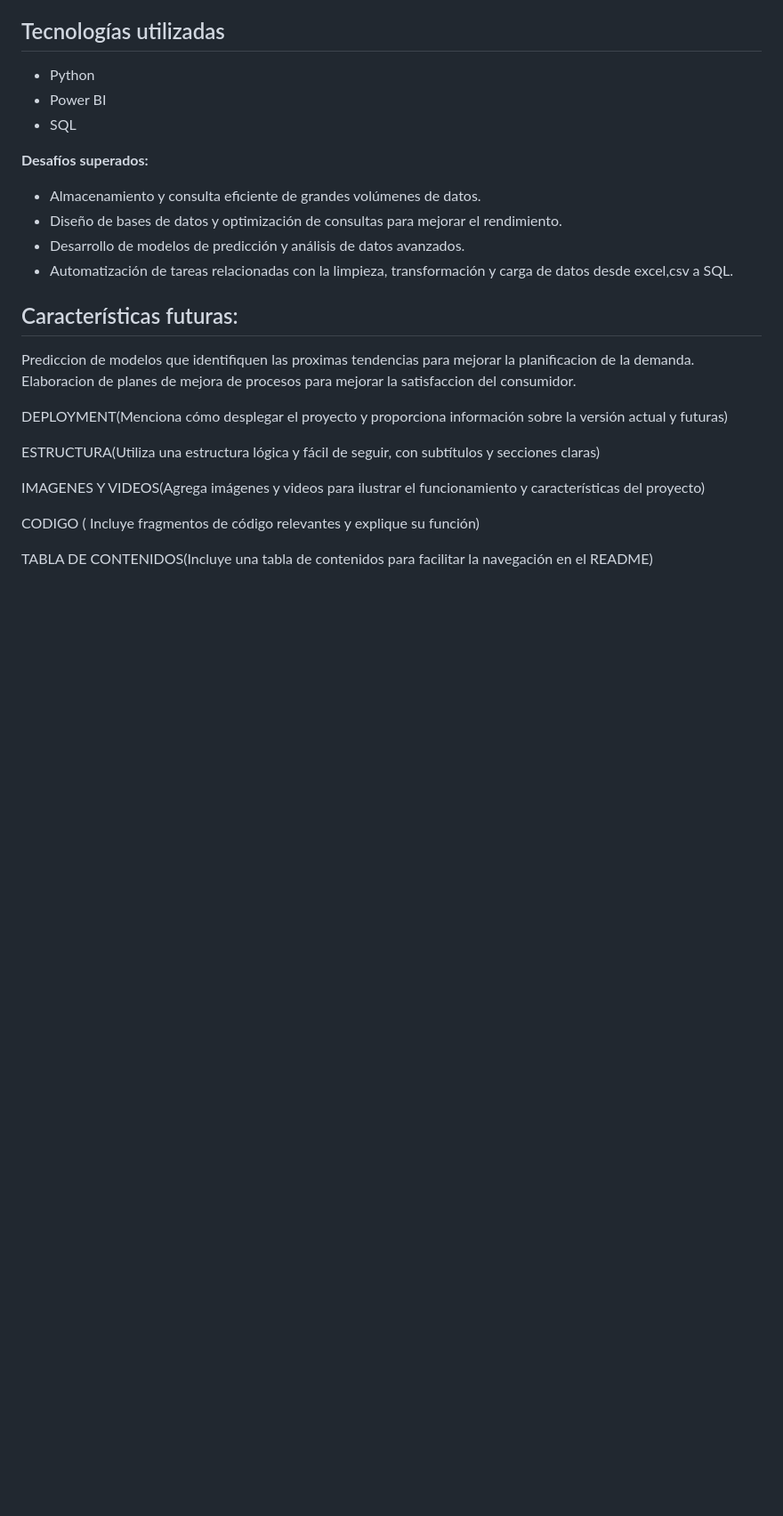
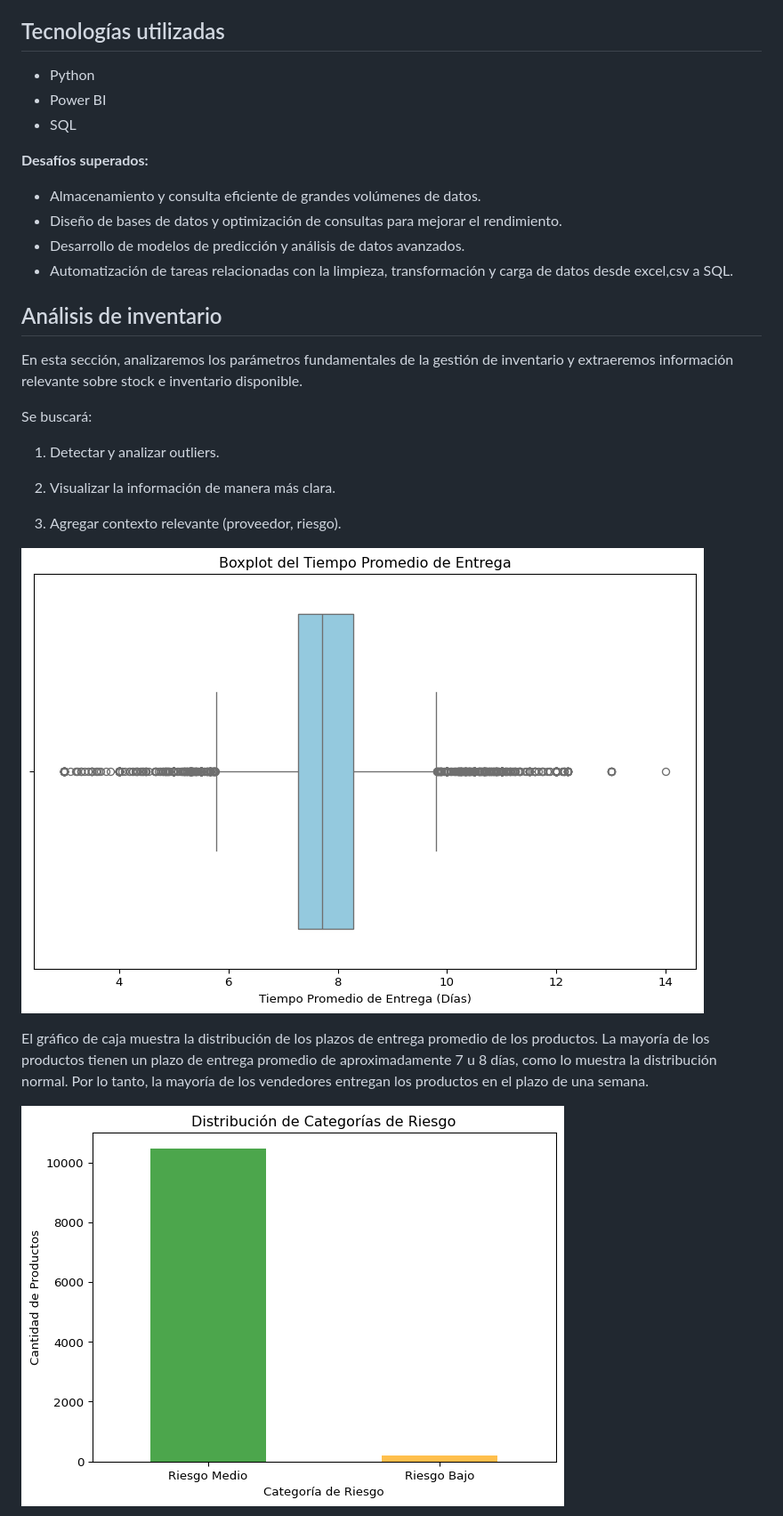
Before and after one commit to No-Country-simulation/c22-29-ft-data-bi, a Markdown page: README.md, the part around the change printed below. Shown: that part at 89% size. Rendered like a GitHub page; blank space fills up the shorter version.

```diff
--- a/README.md
+++ b/README.md
@@ -52,23 +52,27 @@ __Desafíos__ __superados:__
 - Automatización de tareas relacionadas con la limpieza, transformación y carga de datos desde excel,csv a SQL.
 
 
-## Características futuras:
+## Análisis de inventario
 
-Prediccion de modelos que identifiquen las proximas tendencias para mejorar la planificacion de la demanda.
-Elaboracion de planes de mejora de procesos para mejorar la satisfaccion del consumidor.
+En esta sección, analizaremos los parámetros fundamentales de la gestión
+de inventario y extraeremos información relevante sobre stock e
+inventario disponible.
 
-DEPLOYMENT(Menciona cómo desplegar el proyecto y proporciona información sobre la versión
-actual y futuras)
+Se buscará:
 
+1.  Detectar y analizar outliers.
 
-ESTRUCTURA(Utiliza una estructura lógica y fácil de seguir, con subtítulos y secciones claras)
+2.  Visualizar la información de manera más clara.
 
-IMAGENES Y VIDEOS(Agrega imágenes y videos para ilustrar el funcionamiento y características
-del proyecto)
+3.  Agregar contexto relevante (proveedor, riesgo).
 
-CODIGO ( Incluye fragmentos de código relevantes y explique su función)
+![](figures/boxplot_entrega.png)
 
+El gráfico de caja muestra la distribución de los plazos de entrega
+promedio de los productos. La mayoría de los productos tienen un plazo
+de entrega promedio de aproximadamente 7 u 8 días, como lo muestra la
+distribución normal. Por lo tanto, la mayoría de los vendedores entregan
+los productos en el plazo de una semana.
 
-TABLA DE CONTENIDOS(Incluye una tabla de contenidos para facilitar la navegación en el
-README)
+![](figures/categorias_riesgo.png)
 
```
Also changed, not shown: other parts of README.md (+68 -46 lines).
